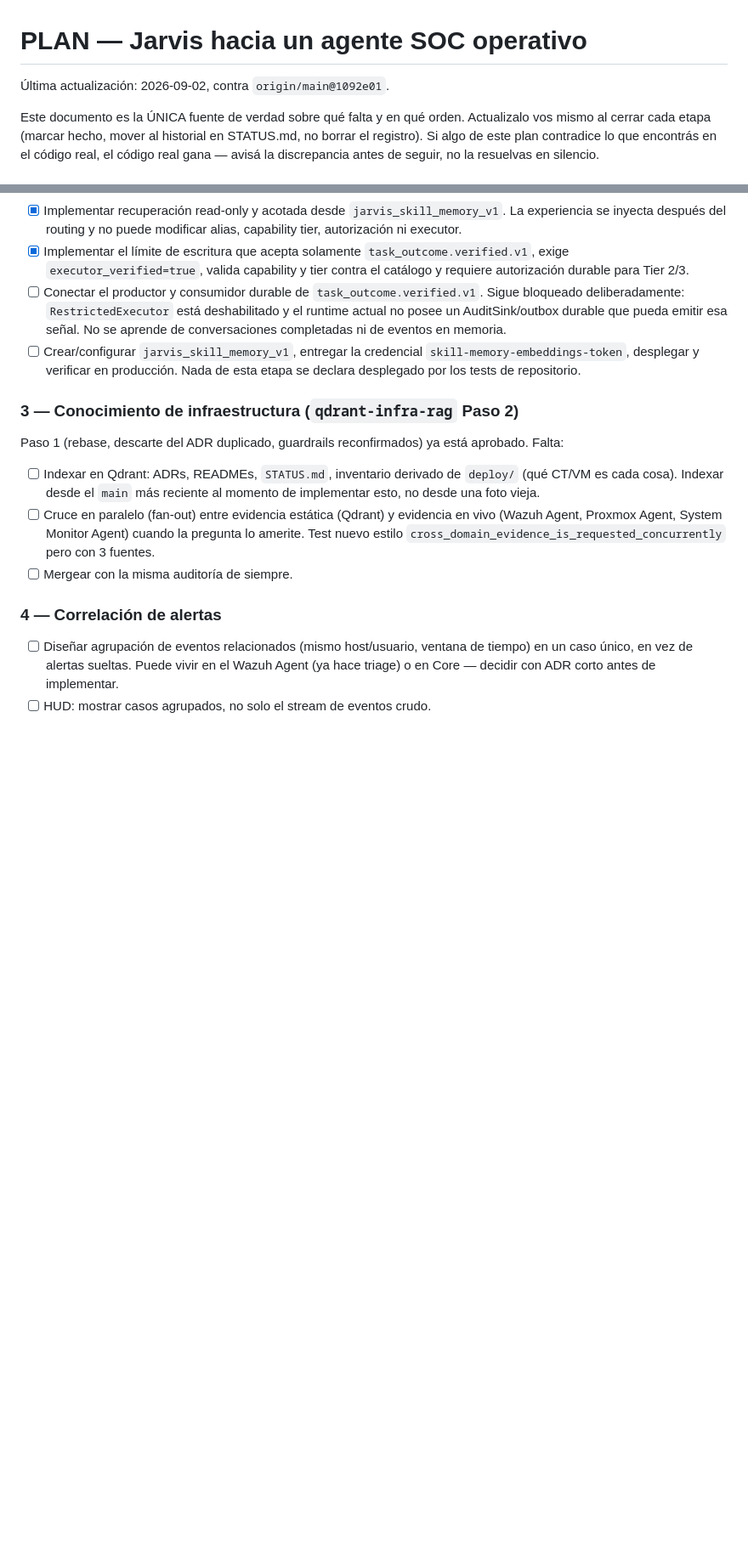
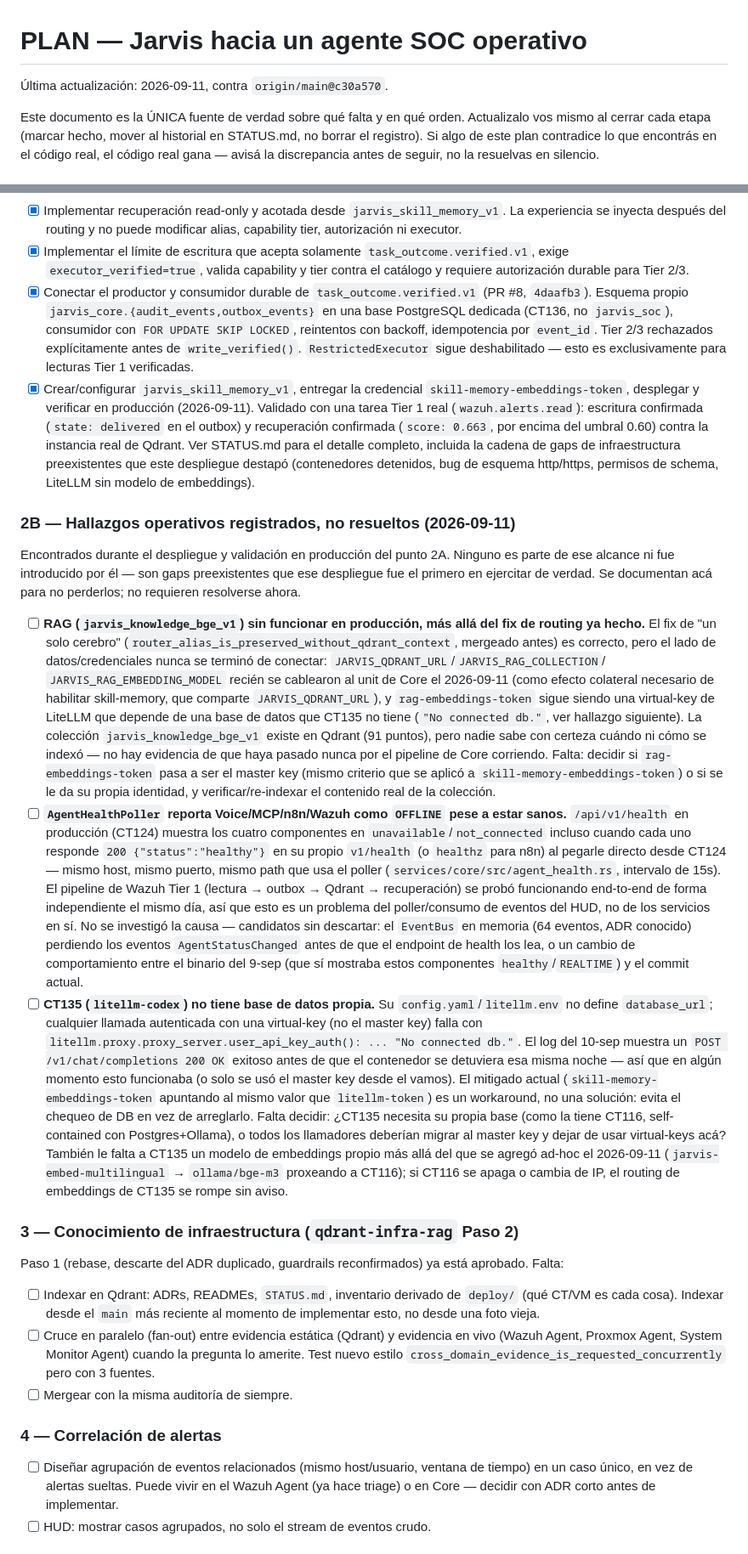
Before and after one commit to gonzalopaez/jarvis, a Markdown page: PLAN.md, 2 parts joined by grey strips. Shown at 85% size. Rendered like a GitHub page; blank space fills up the shorter version.

Commit message:
docs: close Phase 1.5 backlog items, record 3 pending findings
Marks the two remaining 2A backlog items done with production evidence
(durable outbox producer/consumer, skill memory collection/credential/
deployment). Adds a new 2B section recording three findings surfaced
by that rollout that remain unresolved on purpose: RAG's data/ingest
side is still not wired to a working credential, the Agent Matrix
health display shows Voice/MCP/n8n/Wazuh offline despite the services
being healthy, and CT135's LiteLLM has no database of its own (only
the master key bypasses its auth check).

Co-Authored-By: Claude Sonnet 5 <noreply@anthropic.com>

```diff
--- a/PLAN.md
+++ b/PLAN.md
@@ -1,6 +1,6 @@
 # PLAN — Jarvis hacia un agente SOC operativo
 
-Última actualización: 2026-09-02, contra `origin/main@1092e01`.
+Última actualización: 2026-09-11, contra `origin/main@c30a570`.
 
 Este documento es la ÚNICA fuente de verdad sobre qué falta y en qué orden.
 Actualizalo vos mismo al cerrar cada etapa (marcar hecho, mover al historial
@@ -156,13 +156,77 @@ del operador antes de dar el punto 0 por cerrado y pasar al punto 1.
 - [x] Implementar el límite de escritura que acepta solamente
   `task_outcome.verified.v1`, exige `executor_verified=true`, valida capability
   y tier contra el catálogo y requiere autorización durable para Tier 2/3.
-- [ ] Conectar el productor y consumidor durable de `task_outcome.verified.v1`.
-  Sigue bloqueado deliberadamente: `RestrictedExecutor` está deshabilitado y el
-  runtime actual no posee un AuditSink/outbox durable que pueda emitir esa
-  señal. No se aprende de conversaciones completadas ni de eventos en memoria.
-- [ ] Crear/configurar `jarvis_skill_memory_v1`, entregar la credencial
-  `skill-memory-embeddings-token`, desplegar y verificar en producción. Nada de
-  esta etapa se declara desplegado por los tests de repositorio.
+- [x] Conectar el productor y consumidor durable de `task_outcome.verified.v1`
+  (PR #8, `4daafb3`). Esquema propio `jarvis_core.{audit_events,outbox_events}`
+  en una base PostgreSQL dedicada (CT136, no `jarvis_soc`), consumidor con
+  `FOR UPDATE SKIP LOCKED`, reintentos con backoff, idempotencia por
+  `event_id`. Tier 2/3 rechazados explícitamente antes de `write_verified()`.
+  `RestrictedExecutor` sigue deshabilitado — esto es exclusivamente para
+  lecturas Tier 1 verificadas.
+- [x] Crear/configurar `jarvis_skill_memory_v1`, entregar la credencial
+  `skill-memory-embeddings-token`, desplegar y verificar en producción
+  (2026-09-11). Validado con una tarea Tier 1 real
+  (`wazuh.alerts.read`): escritura confirmada (`state: delivered` en el
+  outbox) y recuperación confirmada (`score: 0.663`, por encima del umbral
+  0.60) contra la instancia real de Qdrant. Ver STATUS.md para el detalle
+  completo, incluida la cadena de gaps de infraestructura preexistentes que
+  este despliegue destapó (contenedores detenidos, bug de esquema
+  http/https, permisos de schema, LiteLLM sin modelo de embeddings).
+
+### 2B — Hallazgos operativos registrados, no resueltos (2026-09-11)
+
+Encontrados durante el despliegue y validación en producción del punto 2A.
+Ninguno es parte de ese alcance ni fue introducido por él — son gaps
+preexistentes que ese despliegue fue el primero en ejercitar de verdad. Se
+documentan acá para no perderlos; no requieren resolverse ahora.
+
+- [ ] **RAG (`jarvis_knowledge_bge_v1`) sin funcionar en producción, más
+  allá del fix de routing ya hecho.** El fix de "un solo cerebro"
+  (`router_alias_is_preserved_without_qdrant_context`, mergeado antes) es
+  correcto, pero el lado de datos/credenciales nunca se terminó de
+  conectar: `JARVIS_QDRANT_URL`/`JARVIS_RAG_COLLECTION`/
+  `JARVIS_RAG_EMBEDDING_MODEL` recién se cablearon al unit de Core el
+  2026-09-11 (como efecto colateral necesario de habilitar skill-memory,
+  que comparte `JARVIS_QDRANT_URL`), y `rag-embeddings-token` sigue siendo
+  una virtual-key de LiteLLM que depende de una base de datos que CT135 no
+  tiene (`"No connected db."`, ver hallazgo siguiente). La colección
+  `jarvis_knowledge_bge_v1` existe en Qdrant (91 puntos), pero nadie sabe
+  con certeza cuándo ni cómo se indexó — no hay evidencia de que haya
+  pasado nunca por el pipeline de Core corriendo. Falta: decidir si
+  `rag-embeddings-token` pasa a ser el master key (mismo criterio que se
+  aplicó a `skill-memory-embeddings-token`) o si se le da su propia
+  identidad, y verificar/re-indexar el contenido real de la colección.
+- [ ] **`AgentHealthPoller` reporta Voice/MCP/n8n/Wazuh como `OFFLINE`
+  pese a estar sanos.** `/api/v1/health` en producción (CT124) muestra los
+  cuatro componentes en `unavailable`/`not_connected` incluso cuando cada
+  uno responde `200 {"status":"healthy"}` en su propio `v1/health` (o
+  `healthz` para n8n) al pegarle directo desde CT124 — mismo host, mismo
+  puerto, mismo path que usa el poller (`services/core/src/agent_health.rs`,
+  intervalo de 15s). El pipeline de Wazuh Tier 1 (lectura → outbox →
+  Qdrant → recuperación) se probó funcionando end-to-end de forma
+  independiente el mismo día, así que esto es un problema del
+  poller/consumo de eventos del HUD, no de los servicios en sí. No se
+  investigó la causa — candidatos sin descartar: el `EventBus` en memoria
+  (64 eventos, ADR conocido) perdiendo los eventos `AgentStatusChanged`
+  antes de que el endpoint de health los lea, o un cambio de comportamiento
+  entre el binario del 9-sep (que sí mostraba estos componentes
+  `healthy`/`REALTIME`) y el commit actual.
+- [ ] **CT135 (`litellm-codex`) no tiene base de datos propia.** Su
+  `config.yaml`/`litellm.env` no define `database_url`; cualquier llamada
+  autenticada con una virtual-key (no el master key) falla con
+  `litellm.proxy.proxy_server.user_api_key_auth(): ... "No connected db."`.
+  El log del 10-sep muestra un `POST /v1/chat/completions 200 OK` exitoso
+  antes de que el contenedor se detuviera esa misma noche — así que en algún
+  momento esto funcionaba (o solo se usó el master key desde el vamos). El
+  mitigado actual (`skill-memory-embeddings-token` apuntando al mismo valor
+  que `litellm-token`) es un workaround, no una solución: evita el chequeo
+  de DB en vez de arreglarlo. Falta decidir: ¿CT135 necesita su propia base
+  (como la tiene CT116, self-contained con Postgres+Ollama), o todos los
+  llamadores deberían migrar al master key y dejar de usar virtual-keys acá?
+  También le falta a CT135 un modelo de embeddings propio más allá del que
+  se agregó ad-hoc el 2026-09-11 (`jarvis-embed-multilingual` →
+  `ollama/bge-m3` proxeando a CT116); si CT116 se apaga o cambia de IP, el
+  routing de embeddings de CT135 se rompe sin aviso.
 
 ### 3 — Conocimiento de infraestructura (`qdrant-infra-rag` Paso 2)
 
```
